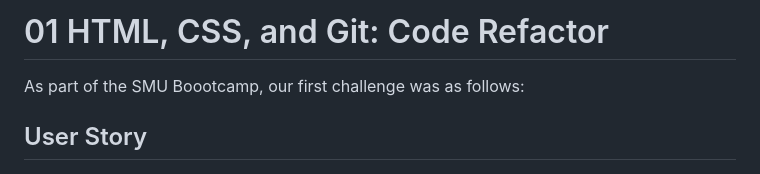
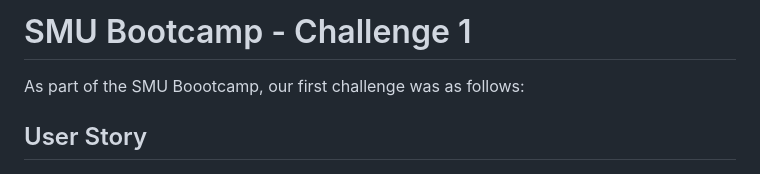
Before and after one commit to spartanchick619/smu-01-challenge, a Markdown page: README.md, the part around the change. GitHub-like rendering.

Commit message:
Changed title on README

```diff
--- a/README.md
+++ b/README.md
@@ -1,4 +1,4 @@
-# 01 HTML, CSS, and Git: Code Refactor
+# SMU Bootcamp - Challenge 1
 
 As part of the SMU Boootcamp, our first challenge was as follows:
 
```
